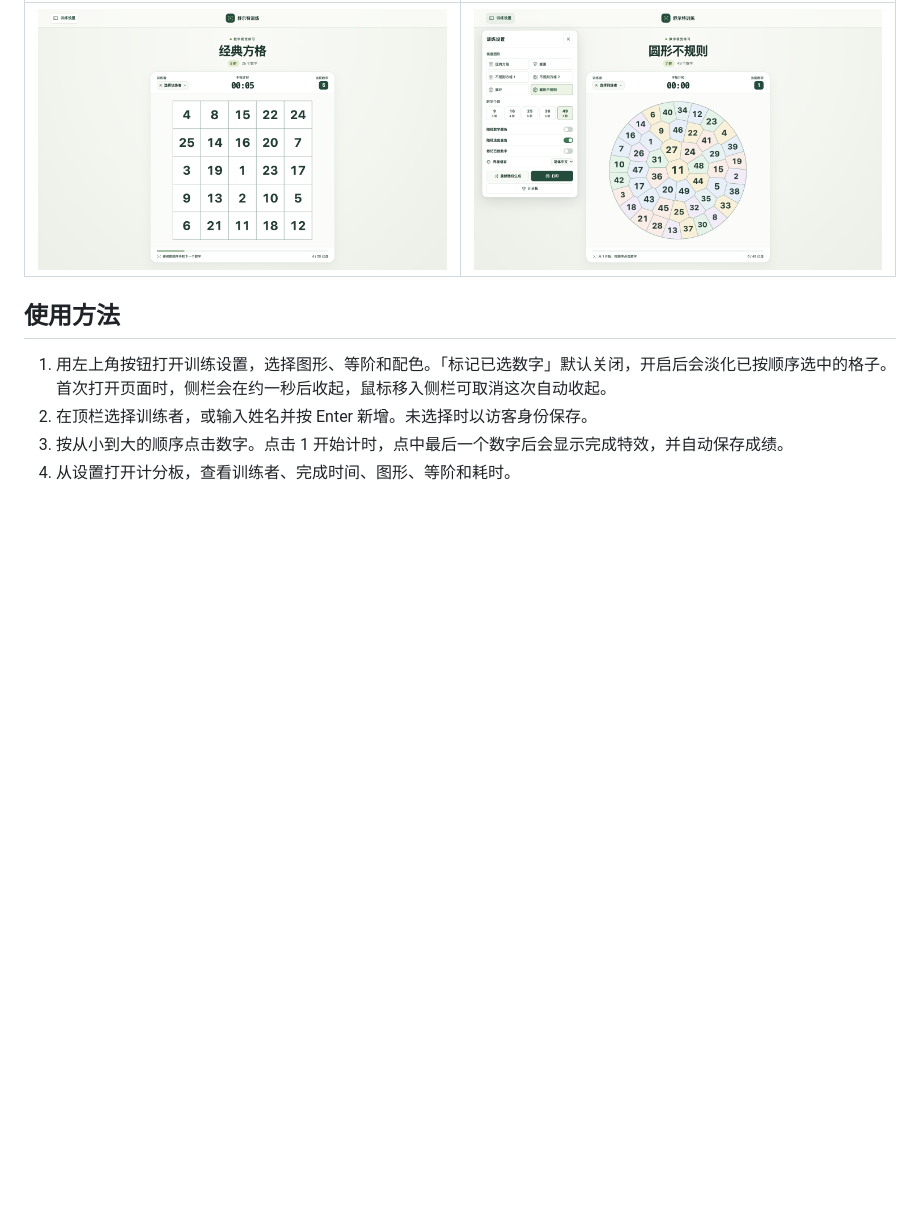
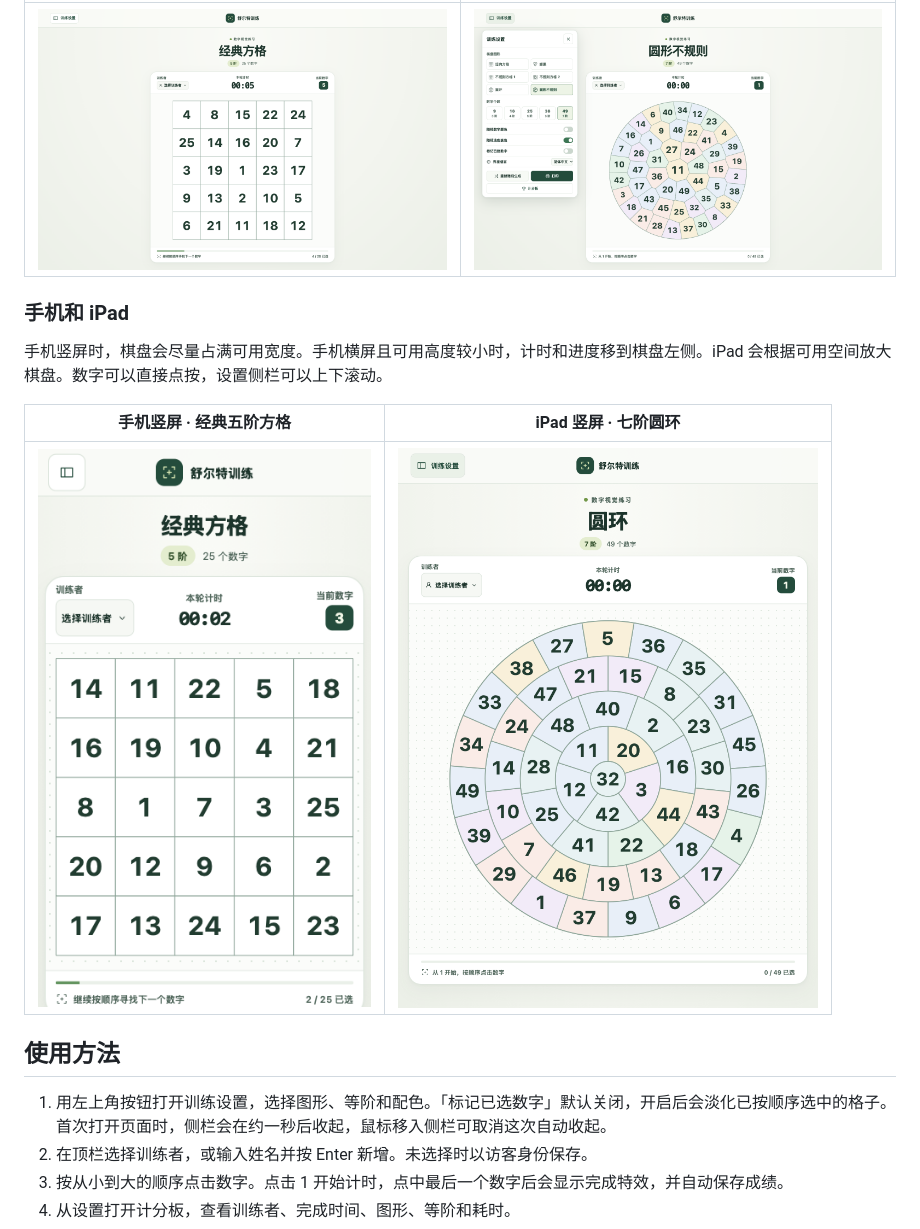
Before and after one commit to boringtu/schulte-trainer, a Markdown page: README.md, the part around the change. Rendered like a GitHub page; pictures changed too: docs/screenshots/mobile-ipad.png (added), docs/screenshots/mobile-phone.png (added); blank space fills up the shorter version.

```diff
--- a/README.md
+++ b/README.md
@@ -9,6 +9,14 @@
 | 经典五阶方格训练中 | 训练设置与七阶圆形不规则棋盘 |
 | --- | --- |
 | ![正在计时的经典五阶方格，顶部显示下一个数字](docs/screenshots/classic-grid.png) | ![展开的训练设置与启用浅色背景的七阶圆形不规则棋盘](docs/screenshots/training-settings.png) |
+
+### 手机和 iPad
+
+手机竖屏时，棋盘会尽量占满可用宽度。手机横屏且可用高度较小时，计时和进度移到棋盘左侧。iPad 会根据可用空间放大棋盘。数字可以直接点按，设置侧栏可以上下滚动。
+
+| 手机竖屏 · 经典五阶方格 | iPad 竖屏 · 七阶圆环 |
+| --- | --- |
+| ![手机竖屏下正在计时的经典五阶方格](docs/screenshots/mobile-phone.png) | ![iPad 竖屏下带浅色背景的七阶圆环](docs/screenshots/mobile-ipad.png) |
 
 ## 使用方法
 
```
Also changed, not shown: README.en.md (+8 -0 lines), 2 other files.
